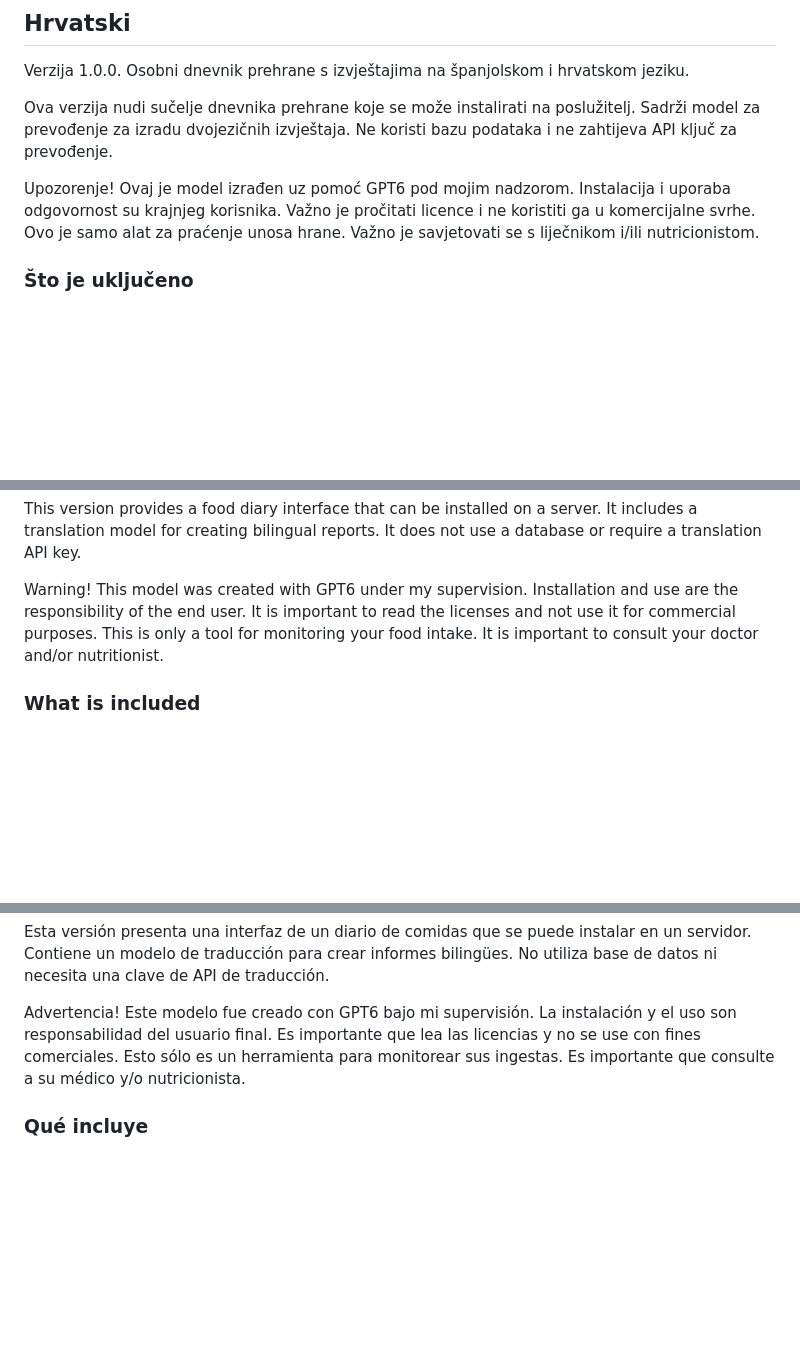
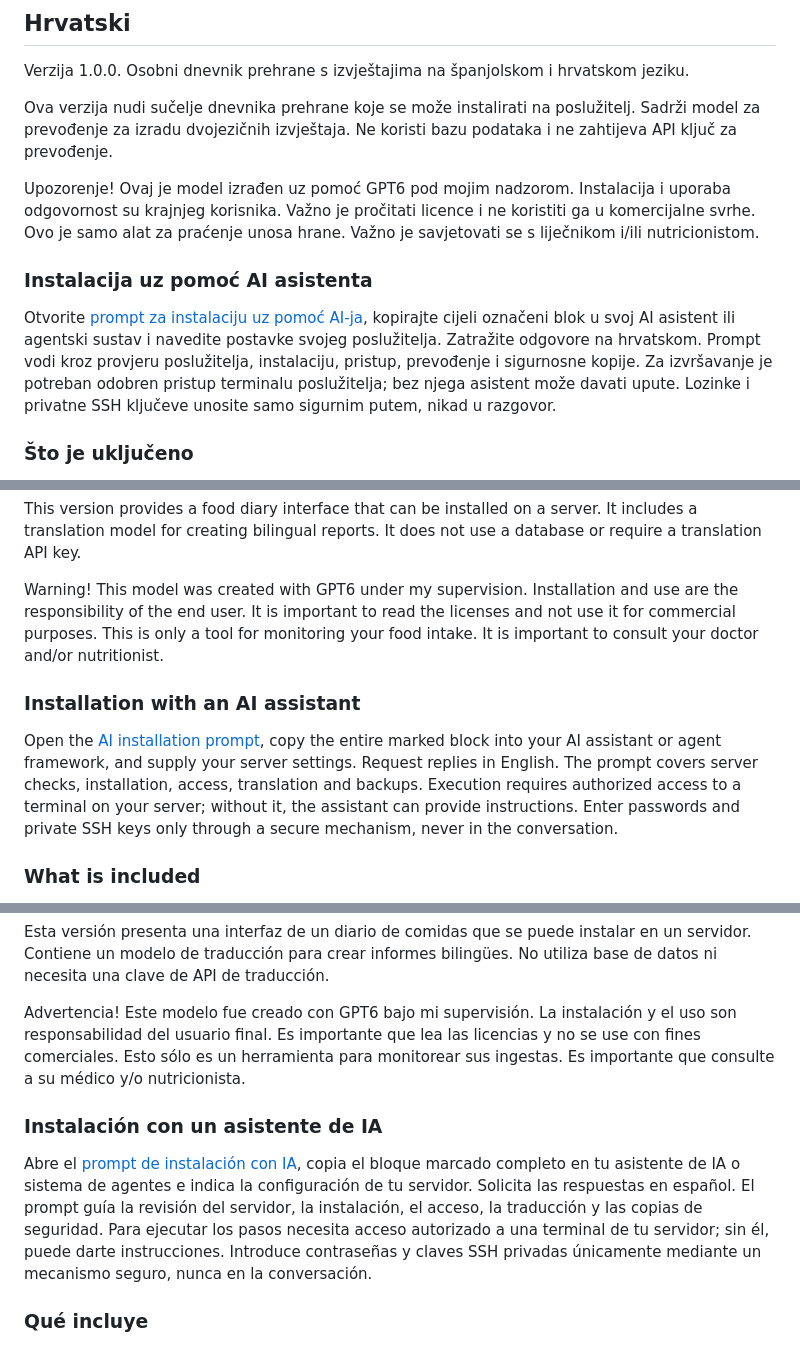
Before and after one commit to Heribertosgp/dnevnik_prehrane, a Markdown page: README.md, 3 parts joined by grey strips. GitHub-like rendering; blank space fills up the shorter version.

Commit message:
Add AI installation prompt and trilingual README links

```diff
--- a/README.md
+++ b/README.md
@@ -11,6 +11,10 @@ Verzija 1.0.0. Osobni dnevnik prehrane s izvještajima na španjolskom i hrvatsk
 Ova verzija nudi sučelje dnevnika prehrane koje se može instalirati na poslužitelj. Sadrži model za prevođenje za izradu dvojezičnih izvještaja. Ne koristi bazu podataka i ne zahtijeva API ključ za prevođenje.
 
 Upozorenje! Ovaj je model izrađen uz pomoć GPT6 pod mojim nadzorom. Instalacija i uporaba odgovornost su krajnjeg korisnika. Važno je pročitati licence i ne koristiti ga u komercijalne svrhe. Ovo je samo alat za praćenje unosa hrane. Važno je savjetovati se s liječnikom i/ili nutricionistom.
+
+### Instalacija uz pomoć AI asistenta
+
+Otvorite [prompt za instalaciju uz pomoć AI-ja](AI_INSTALLATION_PROMPT.md), kopirajte cijeli označeni blok u svoj AI asistent ili agentski sustav i navedite postavke svojeg poslužitelja. Zatražite odgovore na hrvatskom. Prompt vodi kroz provjeru poslužitelja, instalaciju, pristup, prevođenje i sigurnosne kopije. Za izvršavanje je potreban odobren pristup terminalu poslužitelja; bez njega asistent može davati upute. Lozinke i privatne SSH ključeve unosite samo sigurnim putem, nikad u razgovor.
 
 ### Što je uključeno
 
@@ -197,6 +201,10 @@ This version provides a food diary interface that can be installed on a server.
 
 Warning! This model was created with GPT6 under my supervision. Installation and use are the responsibility of the end user. It is important to read the licenses and not use it for commercial purposes. This is only a tool for monitoring your food intake. It is important to consult your doctor and/or nutritionist.
 
+### Installation with an AI assistant
+
+Open the [AI installation prompt](AI_INSTALLATION_PROMPT.md), copy the entire marked block into your AI assistant or agent framework, and supply your server settings. Request replies in English. The prompt covers server checks, installation, access, translation and backups. Execution requires authorized access to a terminal on your server; without it, the assistant can provide instructions. Enter passwords and private SSH keys only through a secure mechanism, never in the conversation.
+
 ### What is included
 
 - A single password-protected user. Authentication protects the page and all reading, writing and translation operations.
@@ -382,6 +390,10 @@ Esta versión presenta una interfaz de un diario de comidas que se puede instala
 
 Advertencia! Este modelo fue creado con GPT6 bajo mi supervisión. La instalación y el uso son responsabilidad del usuario final. Es importante que lea las licencias y no se use con fines comerciales. Esto sólo es un herramienta para monitorear sus ingestas. Es importante que consulte a su médico y/o nutricionista.
 
+### Instalación con un asistente de IA
+
+Abre el [prompt de instalación con IA](AI_INSTALLATION_PROMPT.md), copia el bloque marcado completo en tu asistente de IA o sistema de agentes e indica la configuración de tu servidor. Solicita las respuestas en español. El prompt guía la revisión del servidor, la instalación, el acceso, la traducción y las copias de seguridad. Para ejecutar los pasos necesita acceso autorizado a una terminal de tu servidor; sin él, puede darte instrucciones. Introduce contraseñas y claves SSH privadas únicamente mediante un mecanismo seguro, nunca en la conversación.
+
 ### Qué incluye
 
 - Un único usuario, con contraseña. La autenticación protege la página y todas las operaciones de lectura, escritura y traducción.
```
Also changed, not shown: AI_INSTALLATION_PROMPT.md (added, +143 -0 lines).
